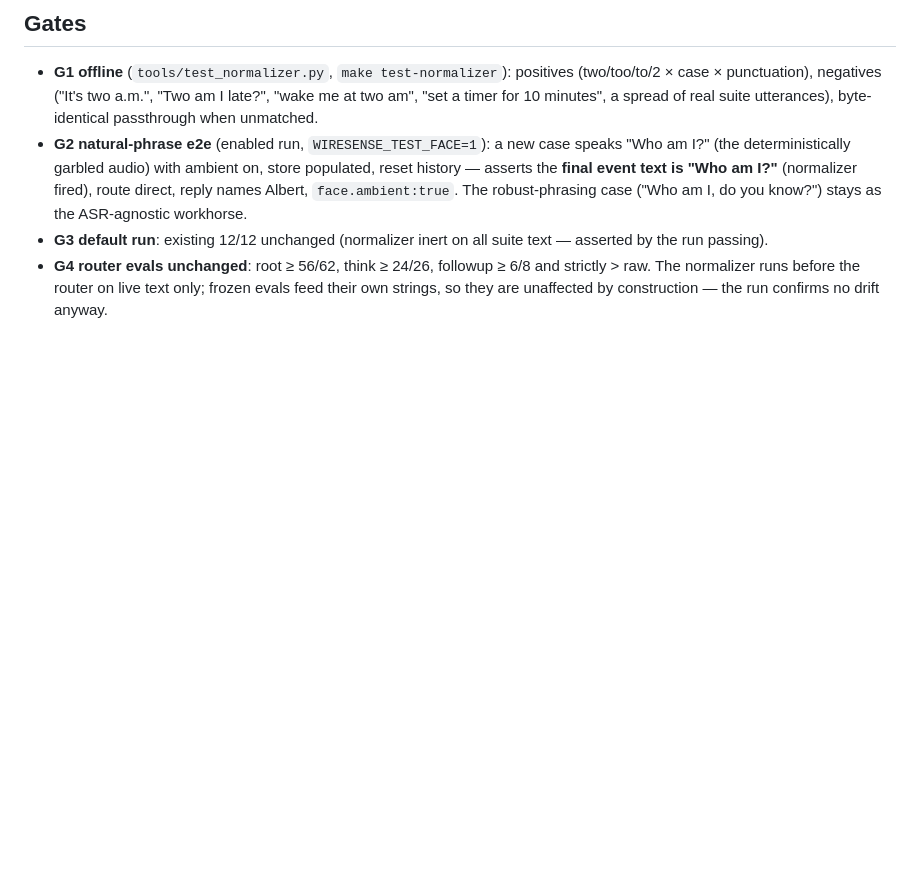
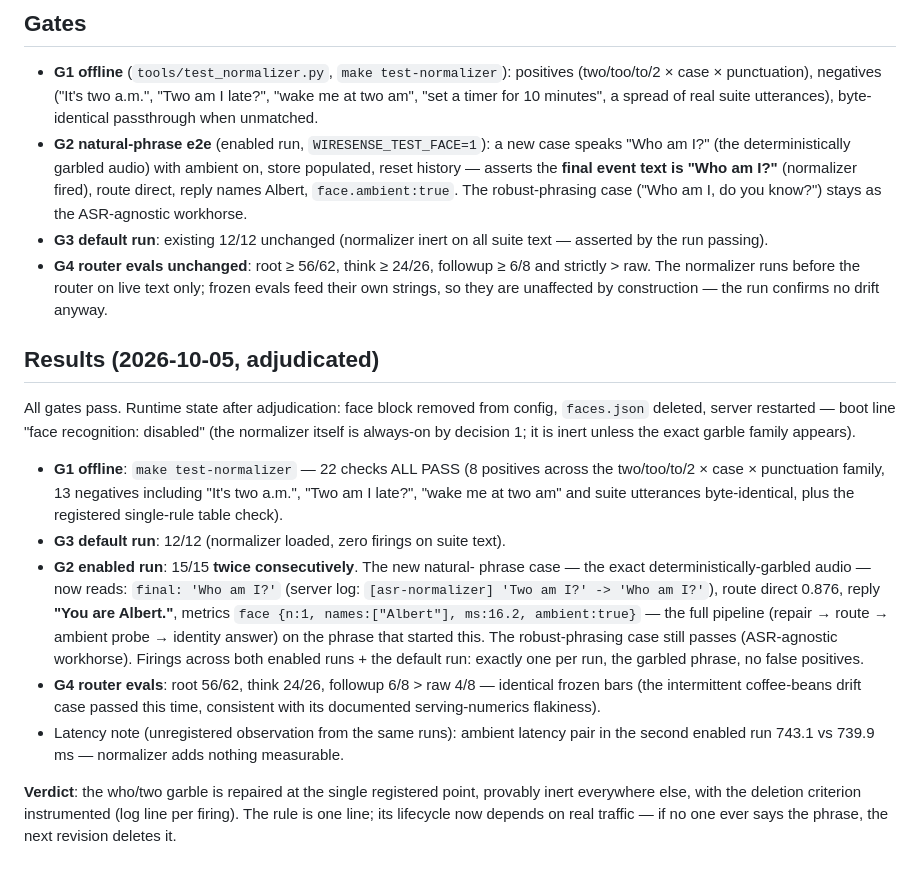
Before and after one commit to zean00/WireSense, a Markdown page: docs/PROTOCOL-asr-normalizer.md, the part around the change. Drawn GitHub-style; blank space fills up the shorter version.

```diff
--- a/docs/PROTOCOL-asr-normalizer.md
+++ b/docs/PROTOCOL-asr-normalizer.md
@@ -81,3 +81,40 @@ non-monotonic bisect. Behavioral clarify-on-nonsense: out of scope here
   ≥ 6/8 and strictly > raw. The normalizer runs before the router on
   live text only; frozen evals feed their own strings, so they are
   unaffected by construction — the run confirms no drift anyway.
+
+## Results (2026-10-05, adjudicated)
+
+All gates pass. Runtime state after adjudication: face block removed from
+config, `faces.json` deleted, server restarted — boot line "face
+recognition: disabled" (the normalizer itself is always-on by decision 1;
+it is inert unless the exact garble family appears).
+
+- **G1 offline**: `make test-normalizer` — 22 checks ALL PASS (8 positives
+  across the two/too/to/2 × case × punctuation family, 13 negatives
+  including "It's two a.m.", "Two am I late?", "wake me at two am" and
+  suite utterances byte-identical, plus the registered single-rule table
+  check).
+- **G3 default run**: 12/12 (normalizer loaded, zero firings on suite
+  text).
+- **G2 enabled run**: 15/15 **twice consecutively**. The new natural-
+  phrase case — the exact deterministically-garbled audio — now reads:
+  `final: 'Who am I?'` (server log: `[asr-normalizer] 'Two am I?' ->
+  'Who am I?'`), route direct 0.876, reply **"You are Albert."**, metrics
+  `face {n:1, names:["Albert"], ms:16.2, ambient:true}` — the full
+  pipeline (repair → route → ambient probe → identity answer) on the
+  phrase that started this. The robust-phrasing case still passes
+  (ASR-agnostic workhorse). Firings across both enabled runs + the
+  default run: exactly one per run, the garbled phrase, no false
+  positives.
+- **G4 router evals**: root 56/62, think 24/26, followup 6/8 > raw 4/8 —
+  identical frozen bars (the intermittent coffee-beans drift case passed
+  this time, consistent with its documented serving-numerics flakiness).
+- Latency note (unregistered observation from the same runs): ambient
+  latency pair in the second enabled run 743.1 vs 739.9 ms — normalizer
+  adds nothing measurable.
+
+**Verdict**: the who/two garble is repaired at the single registered
+point, provably inert everywhere else, with the deletion criterion
+instrumented (log line per firing). The rule is one line; its lifecycle
+now depends on real traffic — if no one ever says the phrase, the next
+revision deletes it.
```
Also changed, not shown: README.md (+14 -0 lines).
